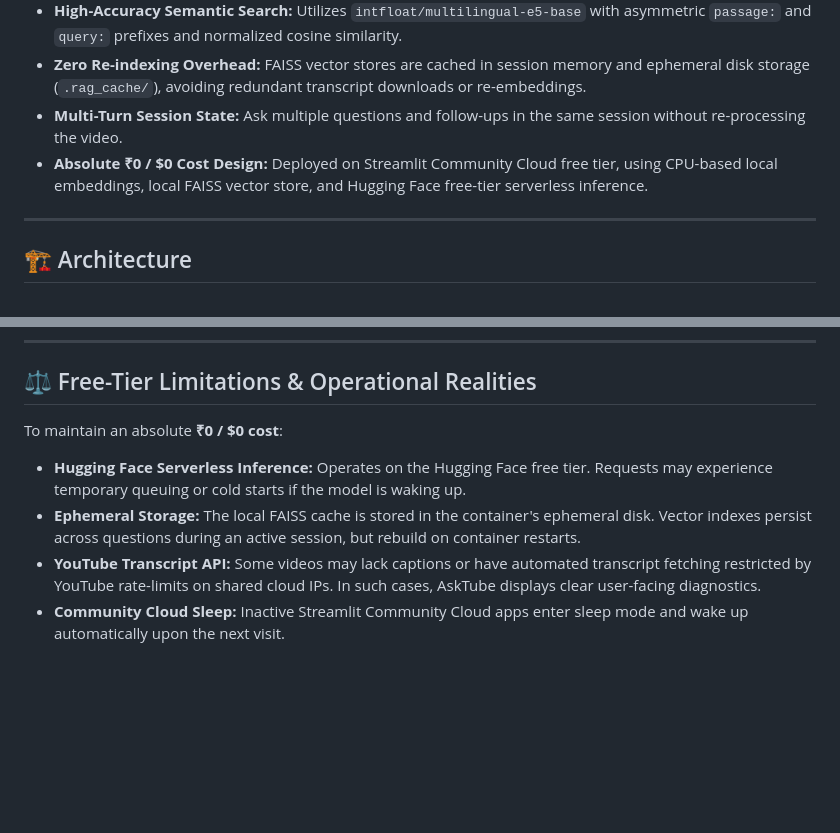
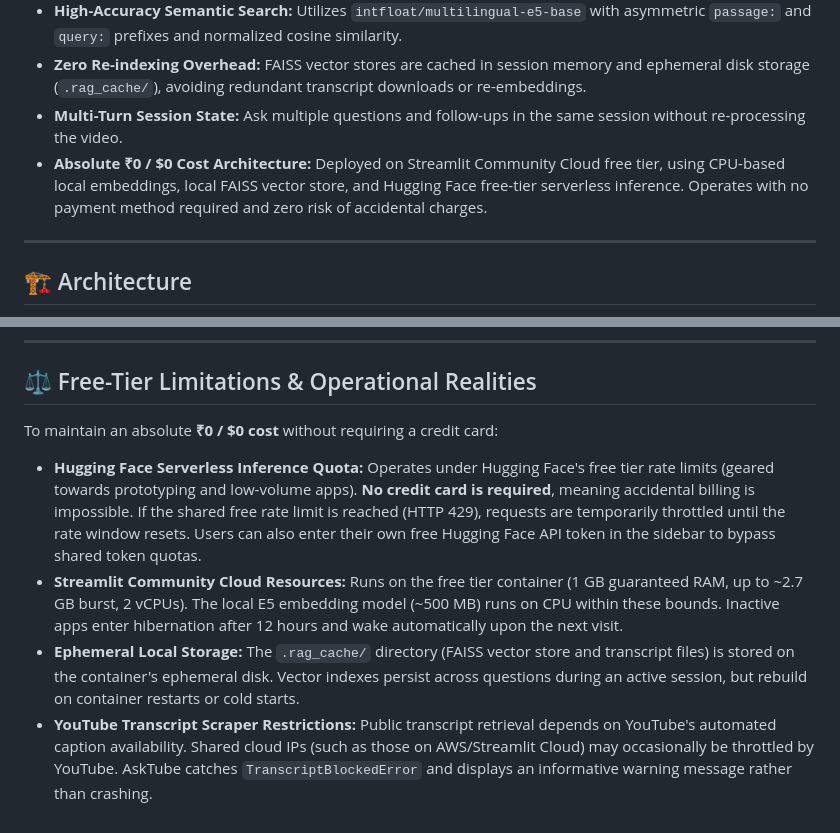
Before and after one commit to hitesh-2005/AskTube, a Markdown page: README.md, 2 parts joined by grey strips. GitHub-like rendering; blank space fills up the shorter version.

Commit message:
docs: Refine Hugging Face and Streamlit free-tier limitations in README

```diff
--- a/README.md
+++ b/README.md
@@ -24,7 +24,7 @@ Ask questions about any YouTube video and receive accurate, grounded answers bac
 * **High-Accuracy Semantic Search:** Utilizes `intfloat/multilingual-e5-base` with asymmetric `passage:` and `query:` prefixes and normalized cosine similarity.
 * **Zero Re-indexing Overhead:** FAISS vector stores are cached in session memory and ephemeral disk storage (`.rag_cache/`), avoiding redundant transcript downloads or re-embeddings.
 * **Multi-Turn Session State:** Ask multiple questions and follow-ups in the same session without re-processing the video.
-* **Absolute ₹0 / $0 Cost Design:** Deployed on Streamlit Community Cloud free tier, using CPU-based local embeddings, local FAISS vector store, and Hugging Face free-tier serverless inference.
+* **Absolute ₹0 / $0 Cost Architecture:** Deployed on Streamlit Community Cloud free tier, using CPU-based local embeddings, local FAISS vector store, and Hugging Face free-tier serverless inference. Operates with no payment method required and zero risk of accidental charges.
 
 ---
 
@@ -155,8 +155,8 @@ python -m unittest tests/test_api.py
 
 ## ⚖️ Free-Tier Limitations & Operational Realities
 
-To maintain an absolute **₹0 / $0 cost**:
-* **Hugging Face Serverless Inference:** Operates on the Hugging Face free tier. Requests may experience temporary queuing or cold starts if the model is waking up.
-* **Ephemeral Storage:** The local FAISS cache is stored in the container's ephemeral disk. Vector indexes persist across questions during an active session, but rebuild on container restarts.
-* **YouTube Transcript API:** Some videos may lack captions or have automated transcript fetching restricted by YouTube rate-limits on shared cloud IPs. In such cases, AskTube displays clear user-facing diagnostics.
-* **Community Cloud Sleep:** Inactive Streamlit Community Cloud apps enter sleep mode and wake up automatically upon the next visit.
+To maintain an absolute **₹0 / $0 cost** without requiring a credit card:
+* **Hugging Face Serverless Inference Quota:** Operates under Hugging Face's free tier rate limits (geared towards prototyping and low-volume apps). **No credit card is required**, meaning accidental billing is impossible. If the shared free rate limit is reached (HTTP 429), requests are temporarily throttled until the rate window resets. Users can also enter their own free Hugging Face API token in the sidebar to bypass shared token quotas.
+* **Streamlit Community Cloud Resources:** Runs on the free tier container (1 GB guaranteed RAM, up to ~2.7 GB burst, 2 vCPUs). The local E5 embedding model (~500 MB) runs on CPU within these bounds. Inactive apps enter hibernation after 12 hours and wake automatically upon the next visit.
+* **Ephemeral Local Storage:** The `.rag_cache/` directory (FAISS vector store and transcript files) is stored on the container's ephemeral disk. Vector indexes persist across questions during an active session, but rebuild on container restarts or cold starts.
+* **YouTube Transcript Scraper Restrictions:** Public transcript retrieval depends on YouTube's automated caption availability. Shared cloud IPs (such as those on AWS/Streamlit Cloud) may occasionally be throttled by YouTube. AskTube catches `TranscriptBlockedError` and displays an informative warning message rather than crashing.
```
